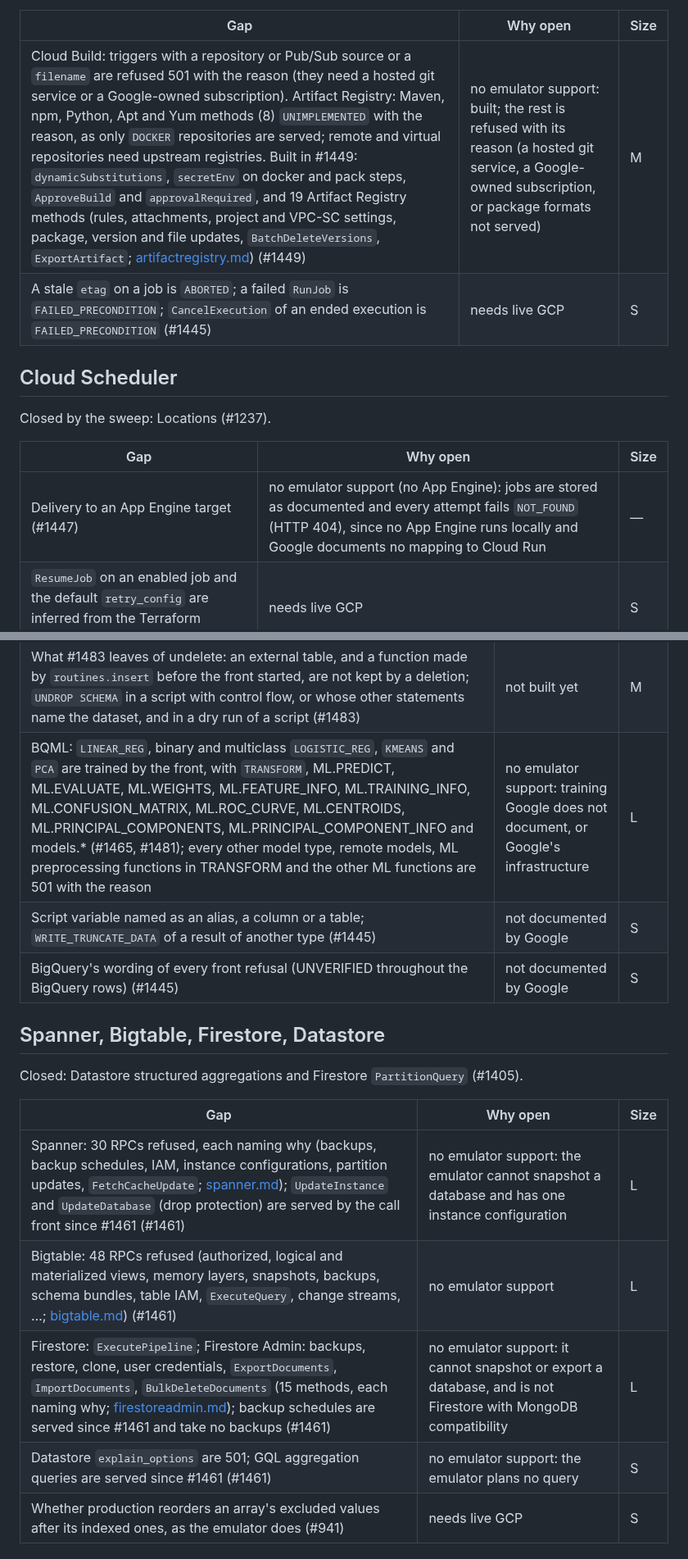
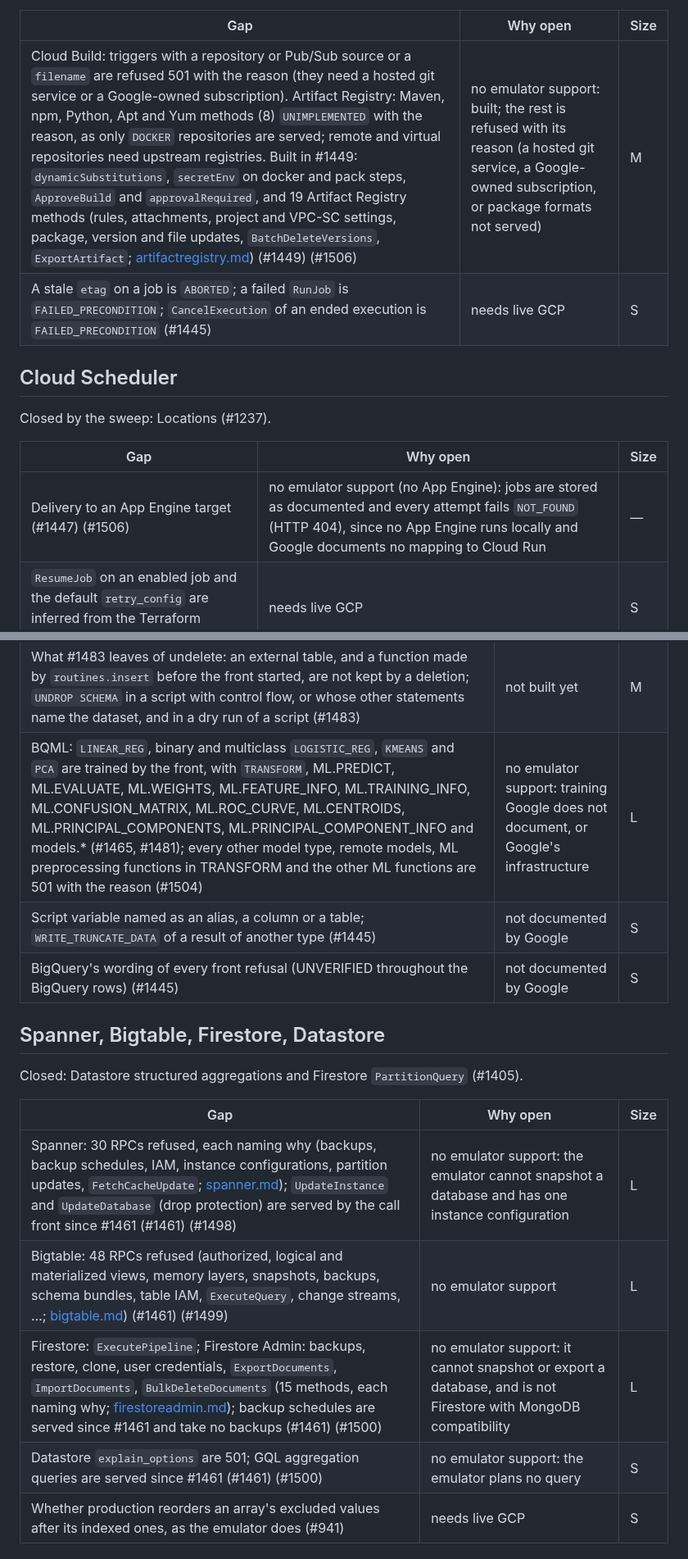
Before and after one commit to cloudburrow/cloudburrow, a Markdown page: docs/gaps.md, 2 parts joined by grey strips. Shown at 82% size. Rendered like a GitHub page.

```diff
--- a/docs/gaps.md
+++ b/docs/gaps.md
@@ -98,7 +98,7 @@ and the default logs bucket (#1430); NFS volumes, Cloud Run's `K_*` and `CLOUD_R
 
 | Gap | Why open | Size |
 |---|---|---|
-| Cloud Build: triggers with a repository or Pub/Sub source or a `filename` are refused 501 with the reason (they need a hosted git service or a Google-owned subscription). Artifact Registry: Maven, npm, Python, Apt and Yum methods (8) `UNIMPLEMENTED` with the reason, as only `DOCKER` repositories are served; remote and virtual repositories need upstream registries. Built in #1449: `dynamicSubstitutions`, `secretEnv` on docker and pack steps, `ApproveBuild` and `approvalRequired`, and 19 Artifact Registry methods (rules, attachments, project and VPC-SC settings, package, version and file updates, `BatchDeleteVersions`, `ExportArtifact`; [artifactregistry.md](coverage/artifactregistry.md)) (#1449) | no emulator support: built; the rest is refused with its reason (a hosted git service, a Google-owned subscription, or package formats not served) | M |
+| Cloud Build: triggers with a repository or Pub/Sub source or a `filename` are refused 501 with the reason (they need a hosted git service or a Google-owned subscription). Artifact Registry: Maven, npm, Python, Apt and Yum methods (8) `UNIMPLEMENTED` with the reason, as only `DOCKER` repositories are served; remote and virtual repositories need upstream registries. Built in #1449: `dynamicSubstitutions`, `secretEnv` on docker and pack steps, `ApproveBuild` and `approvalRequired`, and 19 Artifact Registry methods (rules, attachments, project and VPC-SC settings, package, version and file updates, `BatchDeleteVersions`, `ExportArtifact`; [artifactregistry.md](coverage/artifactregistry.md)) (#1449) (#1506) | no emulator support: built; the rest is refused with its reason (a hosted git service, a Google-owned subscription, or package formats not served) | M |
 | A stale `etag` on a job is `ABORTED`; a failed `RunJob` is `FAILED_PRECONDITION`; `CancelExecution` of an ended execution is `FAILED_PRECONDITION` (#1445) | needs live GCP | S |
 
 ## Cloud Scheduler
@@ -107,7 +107,7 @@ Closed by the sweep: Locations (#1237).
 
 | Gap | Why open | Size |
 |---|---|---|
-| Delivery to an App Engine target (#1447) | no emulator support (no App Engine): jobs are stored as documented and every attempt fails `NOT_FOUND` (HTTP 404), since no App Engine runs locally and Google documents no mapping to Cloud Run | — |
+| Delivery to an App Engine target (#1447) (#1506) | no emulator support (no App Engine): jobs are stored as documented and every attempt fails `NOT_FOUND` (HTTP 404), since no App Engine runs locally and Google documents no mapping to Cloud Run | — |
 | `ResumeJob` on an enabled job and the default `retry_config` are inferred from the Terraform provider (#1445) | needs live GCP | S |
 
 ## Cloud Logging
@@ -232,7 +232,7 @@ options and materialized views (#1389, #1390, #1401, #1409, #1415), `JOBS_BY_FOL
 | A failed script after a statement that wrote: the emulator does not roll back (#1459) | no emulator support | L |
 | `FOR SYSTEM_TIME AS OF` a past time of an ingestion-time partitioned table, or with a partition decorator, in a query, a snapshot or clone, or a copy of `table@time` (#1483) | not built yet | M |
 | What #1483 leaves of undelete: an external table, and a function made by `routines.insert` before the front started, are not kept by a deletion; `UNDROP SCHEMA` in a script with control flow, or whose other statements name the dataset, and in a dry run of a script (#1483) | not built yet | M |
-| BQML: `LINEAR_REG`, binary and multiclass `LOGISTIC_REG`, `KMEANS` and `PCA` are trained by the front, with `TRANSFORM`, ML.PREDICT, ML.EVALUATE, ML.WEIGHTS, ML.FEATURE_INFO, ML.TRAINING_INFO, ML.CONFUSION_MATRIX, ML.ROC_CURVE, ML.CENTROIDS, ML.PRINCIPAL_COMPONENTS, ML.PRINCIPAL_COMPONENT_INFO and models.* (#1465, #1481); every other model type, remote models, ML preprocessing functions in TRANSFORM and the other ML functions are 501 with the reason | no emulator support: training Google does not document, or Google's infrastructure | L |
+| BQML: `LINEAR_REG`, binary and multiclass `LOGISTIC_REG`, `KMEANS` and `PCA` are trained by the front, with `TRANSFORM`, ML.PREDICT, ML.EVALUATE, ML.WEIGHTS, ML.FEATURE_INFO, ML.TRAINING_INFO, ML.CONFUSION_MATRIX, ML.ROC_CURVE, ML.CENTROIDS, ML.PRINCIPAL_COMPONENTS, ML.PRINCIPAL_COMPONENT_INFO and models.* (#1465, #1481); every other model type, remote models, ML preprocessing functions in TRANSFORM and the other ML functions are 501 with the reason (#1504) | no emulator support: training Google does not document, or Google's infrastructure | L |
 | Script variable named as an alias, a column or a table; `WRITE_TRUNCATE_DATA` of a result of another type (#1445) | not documented by Google | S |
 | BigQuery's wording of every front refusal (UNVERIFIED throughout the BigQuery rows) (#1445) | not documented by Google | S |
 
@@ -242,10 +242,10 @@ Closed: Datastore structured aggregations and Firestore `PartitionQuery` (#1405)
 
 | Gap | Why open | Size |
 |---|---|---|
-| Spanner: 30 RPCs refused, each naming why (backups, backup schedules, IAM, instance configurations, partition updates, `FetchCacheUpdate`; [spanner.md](coverage/spanner.md)); `UpdateInstance` and `UpdateDatabase` (drop protection) are served by the call front since #1461 (#1461) | no emulator support: the emulator cannot snapshot a database and has one instance configuration | L |
-| Bigtable: 48 RPCs refused (authorized, logical and materialized views, memory layers, snapshots, backups, schema bundles, table IAM, `ExecuteQuery`, change streams, …; [bigtable.md](coverage/bigtable.md)) (#1461) | no emulator support | L |
-| Firestore: `ExecutePipeline`; Firestore Admin: backups, restore, clone, user credentials, `ExportDocuments`, `ImportDocuments`, `BulkDeleteDocuments` (15 methods, each naming why; [firestoreadmin.md](coverage/firestoreadmin.md)); backup schedules are served since #1461 and take no backups (#1461) | no emulator support: it cannot snapshot or export a database, and is not Firestore with MongoDB compatibility | L |
-| Datastore `explain_options` are 501; GQL aggregation queries are served since #1461 (#1461) | no emulator support: the emulator plans no query | S |
+| Spanner: 30 RPCs refused, each naming why (backups, backup schedules, IAM, instance configurations, partition updates, `FetchCacheUpdate`; [spanner.md](coverage/spanner.md)); `UpdateInstance` and `UpdateDatabase` (drop protection) are served by the call front since #1461 (#1461) (#1498) | no emulator support: the emulator cannot snapshot a database and has one instance configuration | L |
+| Bigtable: 48 RPCs refused (authorized, logical and materialized views, memory layers, snapshots, backups, schema bundles, table IAM, `ExecuteQuery`, change streams, …; [bigtable.md](coverage/bigtable.md)) (#1461) (#1499) | no emulator support | L |
+| Firestore: `ExecutePipeline`; Firestore Admin: backups, restore, clone, user credentials, `ExportDocuments`, `ImportDocuments`, `BulkDeleteDocuments` (15 methods, each naming why; [firestoreadmin.md](coverage/firestoreadmin.md)); backup schedules are served since #1461 and take no backups (#1461) (#1500) | no emulator support: it cannot snapshot or export a database, and is not Firestore with MongoDB compatibility | L |
+| Datastore `explain_options` are 501; GQL aggregation queries are served since #1461 (#1461) (#1500) | no emulator support: the emulator plans no query | S |
 | Whether production reorders an array's excluded values after its indexed ones, as the emulator does (#941) | needs live GCP | S |
 
 ## Cloud SQL, Memorystore
```
Also changed, not shown: other parts of docs/gaps.md (+16 -17 lines).
